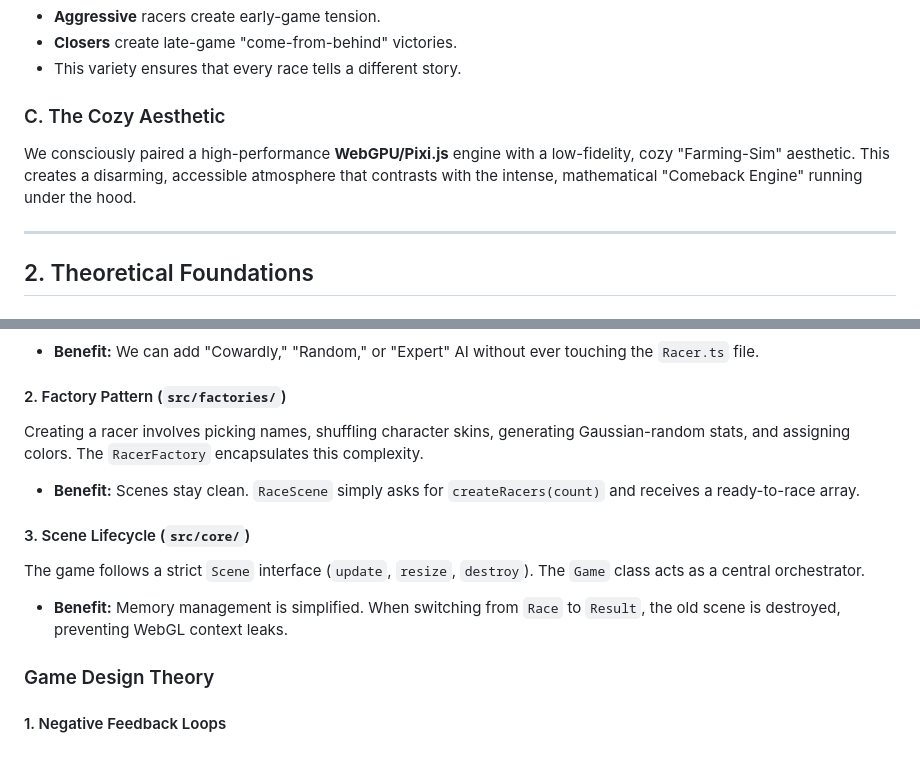
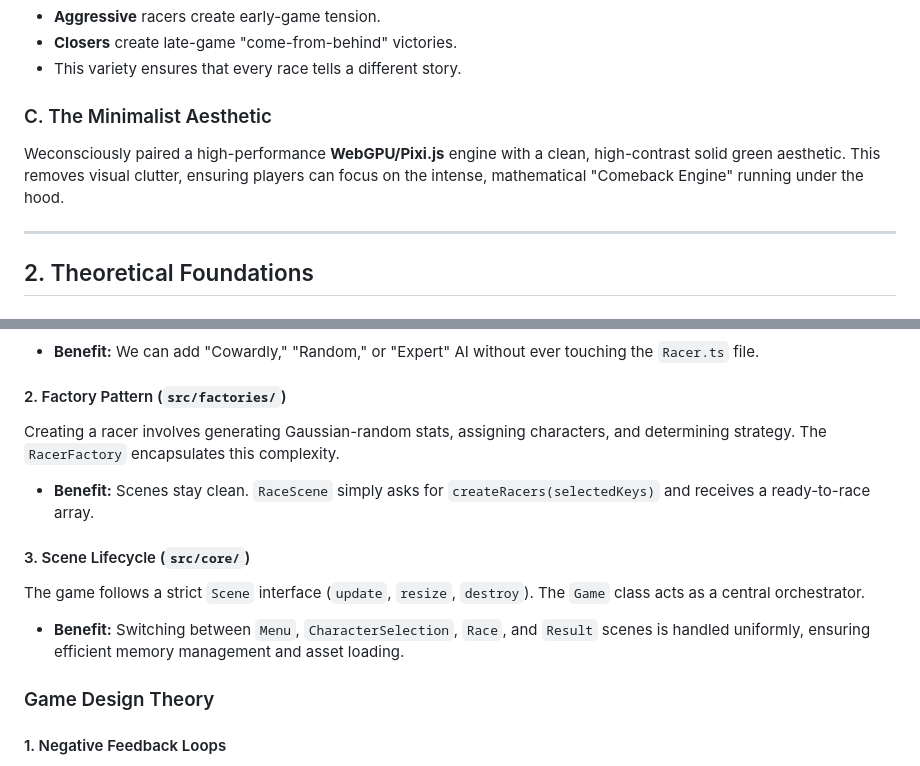
Before and after one commit to bhathko/race-game, a Markdown page: documents/DEVELOPMENT.md, 2 parts joined by grey strips. GitHub-like rendering.

```diff
--- a/documents/DEVELOPMENT.md
+++ b/documents/DEVELOPMENT.md
@@ -17,8 +17,8 @@ Every racer isn't just a set of stats; they have a **Personality**. By using the
 - **Closers** create late-game "come-from-behind" victories.
 - This variety ensures that every race tells a different story.
 
-### C. The Cozy Aesthetic
-We consciously paired a high-performance **WebGPU/Pixi.js** engine with a low-fidelity, cozy "Farming-Sim" aesthetic. This creates a disarming, accessible atmosphere that contrasts with the intense, mathematical "Comeback Engine" running under the hood.
+### C. The Minimalist Aesthetic
+Weconsciously paired a high-performance **WebGPU/Pixi.js** engine with a clean, high-contrast solid green aesthetic. This removes visual clutter, ensuring players can focus on the intense, mathematical "Comeback Engine" running under the hood.
 
 ---
 
@@ -31,12 +31,12 @@ The `Racer` class knows *how* to move, but it doesn't know *why* it should sprin
 - **Benefit:** We can add "Cowardly," "Random," or "Expert" AI without ever touching the `Racer.ts` file.
 
 #### 2. Factory Pattern (`src/factories/`)
-Creating a racer involves picking names, shuffling character skins, generating Gaussian-random stats, and assigning colors. The `RacerFactory` encapsulates this complexity.
-- **Benefit:** Scenes stay clean. `RaceScene` simply asks for `createRacers(count)` and receives a ready-to-race array.
+Creating a racer involves generating Gaussian-random stats, assigning characters, and determining strategy. The `RacerFactory` encapsulates this complexity.
+- **Benefit:** Scenes stay clean. `RaceScene` simply asks for `createRacers(selectedKeys)` and receives a ready-to-race array.
 
 #### 3. Scene Lifecycle (`src/core/`)
 The game follows a strict `Scene` interface (`update`, `resize`, `destroy`). The `Game` class acts as a central orchestrator.
-- **Benefit:** Memory management is simplified. When switching from `Race` to `Result`, the old scene is destroyed, preventing WebGL context leaks.
+- **Benefit:** Switching between `Menu`, `CharacterSelection`, `Race`, and `Result` scenes is handled uniformly, ensuring efficient memory management and asset loading.
 
 ### Game Design Theory
 
```
Also changed, not shown: GEMINI.md (+2 -2 lines), documents/spec.md (+9 -4 lines).
